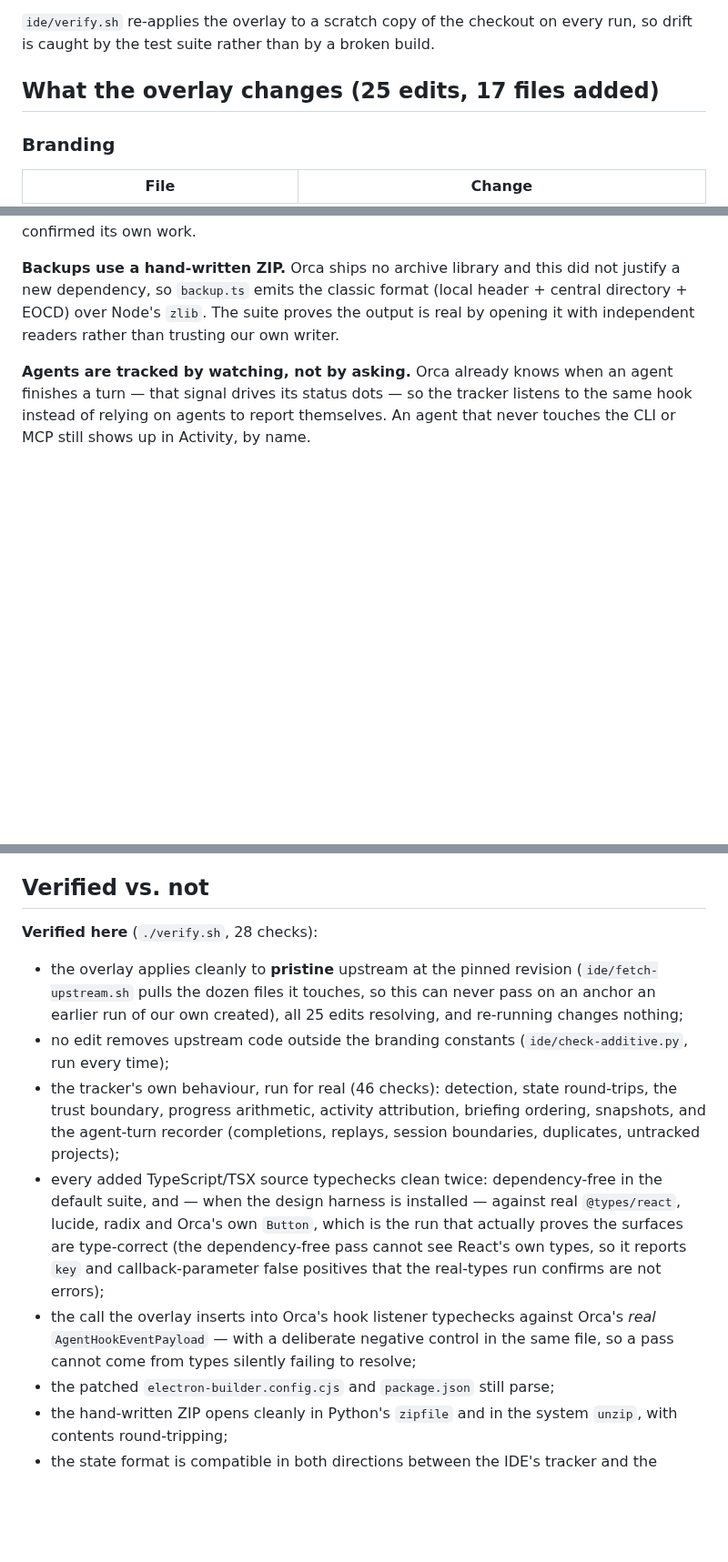
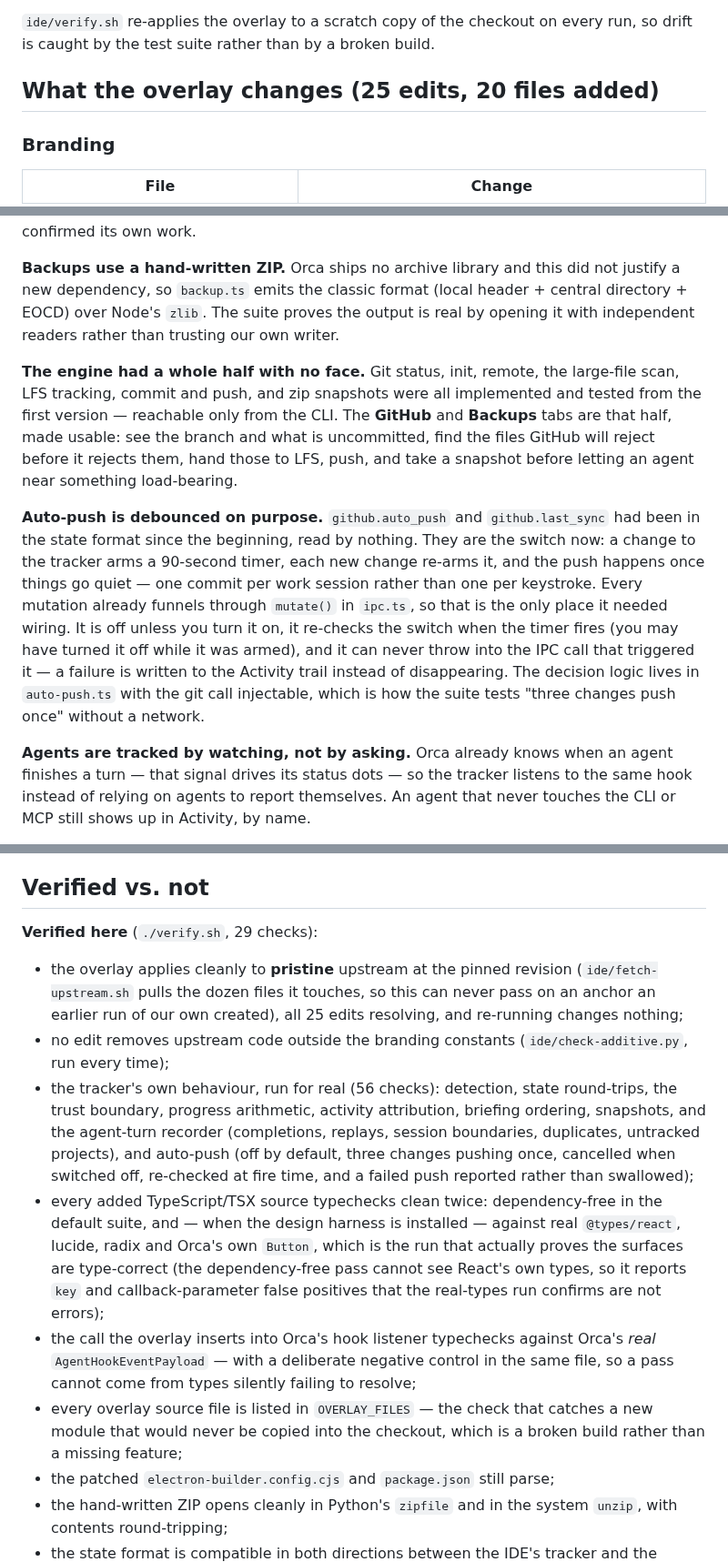
Before and after one commit to ThePunisherai/PulsarIDE, a Markdown page: docs/ORCA-INTEGRATION.md, 3 parts joined by grey strips. Shown at 91% size. GitHub-like rendering; blank space fills up the shorter version.

```diff
--- a/docs/ORCA-INTEGRATION.md
+++ b/docs/ORCA-INTEGRATION.md
@@ -29,7 +29,7 @@ change.
 `ide/verify.sh` re-applies the overlay to a scratch copy of the checkout on every
 run, so drift is caught by the test suite rather than by a broken build.
 
-## What the overlay changes (25 edits, 17 files added)
+## What the overlay changes (25 edits, 20 files added)
 
 ### Branding
 | File | Change |
@@ -134,6 +137,27 @@ header + central directory + EOCD) over Node's `zlib`. The suite proves the
 output is real by opening it with independent readers rather than trusting our
 own writer.
 
+**The engine had a whole half with no face.** Git status, init, remote, the
+large-file scan, LFS tracking, commit and push, and zip snapshots were all
+implemented and tested from the first version — reachable only from the CLI. The
+**GitHub** and **Backups** tabs are that half, made usable: see the branch and
+what is uncommitted, find the files GitHub will reject before it rejects them,
+hand those to LFS, push, and take a snapshot before letting an agent near
+something load-bearing.
+
+**Auto-push is debounced on purpose.** `github.auto_push` and `github.last_sync`
+had been in the state format since the beginning, read by nothing. They are the
+switch now: a change to the tracker arms a 90-second timer, each new change
+re-arms it, and the push happens once things go quiet — one commit per work
+session rather than one per keystroke. Every mutation already funnels through
+`mutate()` in `ipc.ts`, so that is the only place it needed wiring. It is off
+unless you turn it on, it re-checks the switch when the timer fires (you may
+have turned it off while it was armed), and it can never throw into the IPC call
+that triggered it — a failure is written to the Activity trail instead of
+disappearing. The decision logic lives in `auto-push.ts` with the git call
+injectable, which is how the suite tests "three changes push once" without a
+network.
+
 **Agents are tracked by watching, not by asking.** Orca already knows when an
 agent finishes a turn — that signal drives its status dots — so the tracker
 listens to the same hook instead of relying on agents to report themselves. An
@@ -179,7 +203,7 @@ problem must never take a renderer down with it.
 
 ## Verified vs. not
 
-**Verified here** (`./verify.sh`, 28 checks):
+**Verified here** (`./verify.sh`, 29 checks):
 
 - the overlay applies cleanly to **pristine** upstream at the pinned revision
   (`ide/fetch-upstream.sh` pulls the dozen files it touches, so this can never
@@ -187,10 +211,12 @@ problem must never take a renderer down with it.
   and re-running changes nothing;
 - no edit removes upstream code outside the branding constants
   (`ide/check-additive.py`, run every time);
-- the tracker's own behaviour, run for real (46 checks): detection, state
+- the tracker's own behaviour, run for real (56 checks): detection, state
   round-trips, the trust boundary, progress arithmetic, activity attribution,
   briefing ordering, snapshots, and the agent-turn recorder (completions,
-  replays, session boundaries, duplicates, untracked projects);
+  replays, session boundaries, duplicates, untracked projects), and auto-push
+  (off by default, three changes pushing once, cancelled when switched off,
+  re-checked at fire time, and a failed push reported rather than swallowed);
 - every added TypeScript/TSX source typechecks clean twice: dependency-free in
   the default suite, and — when the design harness is installed — against real
   `@types/react`, lucide, radix and Orca's own `Button`, which is the run that
@@ -200,6 +226,9 @@ problem must never take a renderer down with it.
 - the call the overlay inserts into Orca's hook listener typechecks against
   Orca's *real* `AgentHookEventPayload` — with a deliberate negative control in
   the same file, so a pass cannot come from types silently failing to resolve;
+- every overlay source file is listed in `OVERLAY_FILES` — the check that
+  catches a new module that would never be copied into the checkout, which is
+  a broken build rather than a missing feature;
 - the patched `electron-builder.config.cjs` and `package.json` still parse;
 - the hand-written ZIP opens cleanly in Python's `zipfile` and in the system
   `unzip`, with contents round-tripping;
```
Also changed, not shown: other parts of docs/ORCA-INTEGRATION.md (+3 -0 lines), README.md (+4 -2 lines), assets/screenshot-activity.png, assets/screenshot-board.png, 14 other files.
